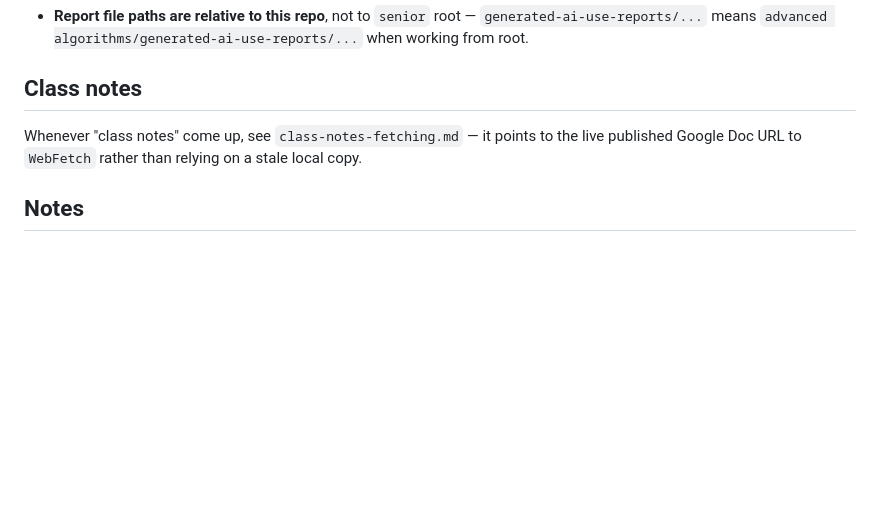
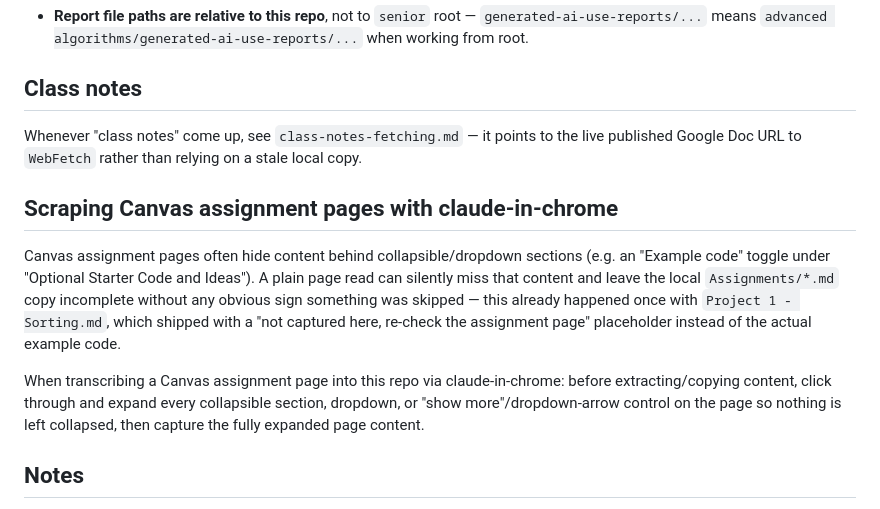
Before and after one commit to samuelschuetz77/advanced-algorithms, a Markdown page: CLAUDE.md, the part around the change. Rendered like a GitHub page; blank space fills up the shorter version.

```diff
--- a/CLAUDE.md
+++ b/CLAUDE.md
@@ -135,6 +135,22 @@ Whenever "class notes" come up, see `class-notes-fetching.md` — it points to
 the live published Google Doc URL to `WebFetch` rather than relying on a
 stale local copy.
 
+## Scraping Canvas assignment pages with claude-in-chrome
+
+Canvas assignment pages often hide content behind collapsible/dropdown
+sections (e.g. an "Example code" toggle under "Optional Starter Code and
+Ideas"). A plain page read can silently miss that content and leave the
+local `Assignments/*.md` copy incomplete without any obvious sign something
+was skipped — this already happened once with `Project 1 - Sorting.md`,
+which shipped with a "not captured here, re-check the assignment page"
+placeholder instead of the actual example code.
+
+When transcribing a Canvas assignment page into this repo via
+claude-in-chrome: before extracting/copying content, click through and
+expand every collapsible section, dropdown, or "show more"/dropdown-arrow
+control on the page so nothing is left collapsed, then capture the fully
+expanded page content.
+
 ## Notes
 
 - `todo.md` is scratch/setup tracking, not part of the graded product.
```
Also changed, not shown: Assignments/Project 1 - Sorting.md (+113 -1 lines).
